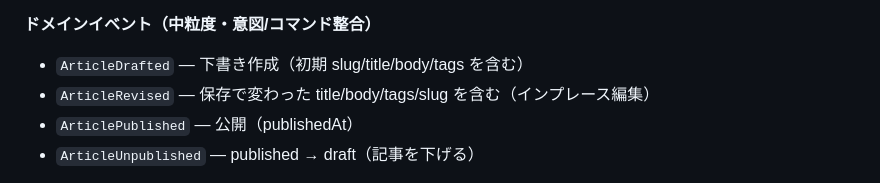
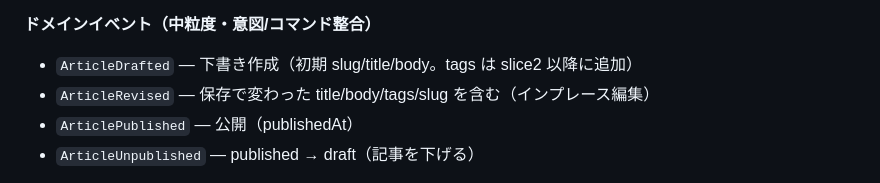
Before and after one commit to morec-at/morecat, a Markdown page: docs/design.md, the part around the change. Drawn GitHub-style.

Commit message:
docs: address codex review on HEAD d1c8293
- design.md: ArticleDrafted の tags は slice2 以降と注記（実装と単一の真実を整合）
- domain/README.md: NonEmptyTitle→Title、ArticleId を表現非依存の不透明 ID に修正

codex 自動レビュー (#83) 指摘 2 件への対応（doc のみ）。

Co-Authored-By: Claude Opus 4.8 (1M context) <noreply@anthropic.com>

```diff
--- a/docs/design.md
+++ b/docs/design.md
@@ -29,7 +29,7 @@ craft（Scala / ZIO / DDD・自前 API を学び楽しむ）と実用（自分
 | `lastAppliedSeq` | プロジェクション適用済みシーケンス（RMU の冪等性用） |
 
 **ドメインイベント（中粒度・意図/コマンド整合）**
-- `ArticleDrafted` — 下書き作成（初期 slug/title/body/tags を含む）
+- `ArticleDrafted` — 下書き作成（初期 slug/title/body。tags は slice2 以降に追加）
 - `ArticleRevised` — 保存で変わった title/body/tags/slug を含む（インプレース編集）
 - `ArticlePublished` — 公開（publishedAt）
 - `ArticleUnpublished` — published → draft（記事を下げる）
```
Also changed, not shown: 1 other file.
